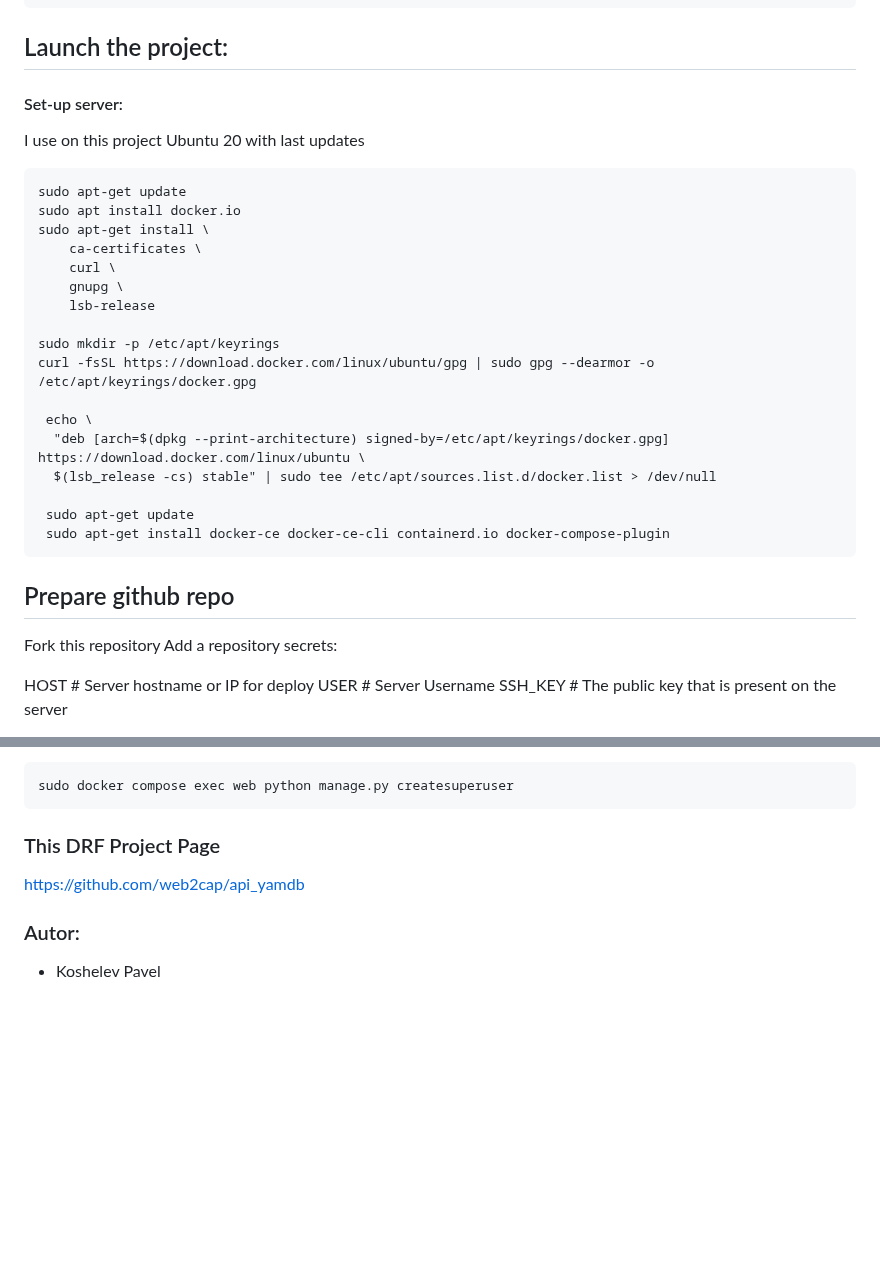
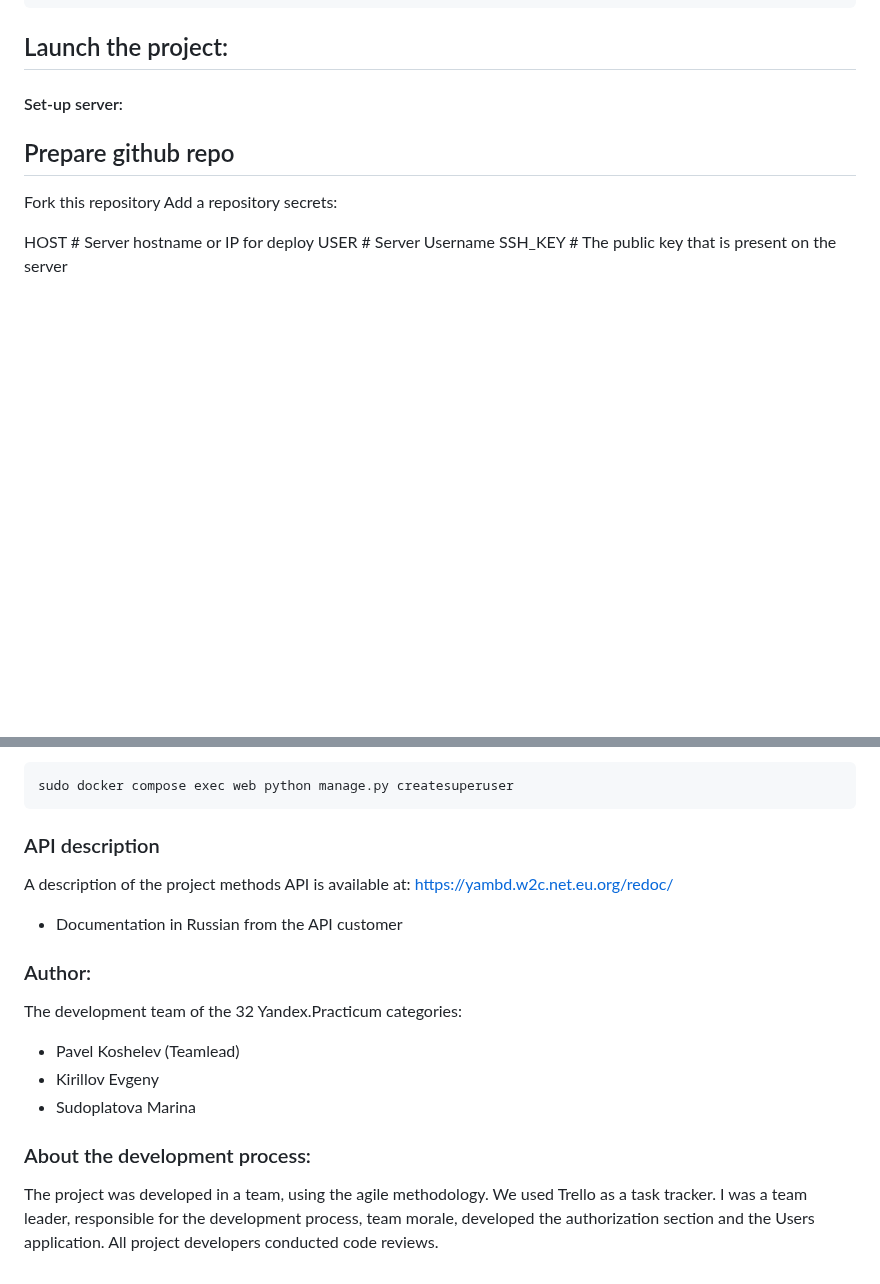
Before and after one commit to web2cap/yamdb_final, a Markdown page: README.md, 2 parts joined by grey strips. GitHub-like rendering; blank space fills up the shorter version.

````diff
--- a/README.md
+++ b/README.md
@@ -78,27 +173,6 @@ psycopg2-binary==2.9.2
 ## Launch the project:
 
 #### Set-up server:
-
-I use on this project Ubuntu 20 with last updates
-```
-sudo apt-get update
-sudo apt install docker.io
-sudo apt-get install \
-    ca-certificates \
-    curl \
-    gnupg \
-    lsb-release
-
-sudo mkdir -p /etc/apt/keyrings
-curl -fsSL https://download.docker.com/linux/ubuntu/gpg | sudo gpg --dearmor -o /etc/apt/keyrings/docker.gpg
-
- echo \
-  "deb [arch=$(dpkg --print-architecture) signed-by=/etc/apt/keyrings/docker.gpg] https://download.docker.com/linux/ubuntu \
-  $(lsb_release -cs) stable" | sudo tee /etc/apt/sources.list.d/docker.list > /dev/null
-
- sudo apt-get update
- sudo apt-get install docker-ce docker-ce-cli containerd.io docker-compose-plugin
-```
 
 ## Prepare github repo
 
@@ -134,10 +208,19 @@ sudo docker compose exec web python manage.py createsuperuser
 ```
 
 
-### This DRF Project Page
+### API description
 
-https://github.com/web2cap/api_yamdb
+A description of the project methods API is available at: https://yambd.w2c.net.eu.org/redoc/
+* Documentation in Russian from the API customer
 
-### Autor:
+### Author:
 
-* Koshelev Pavel
+The development team of the 32 Yandex.Practicum categories:
+* Pavel Koshelev (Teamlead)
+* Kirillov Evgeny
+* Sudoplatova Marina
+
+
+### About the development process:
+
+The project was developed in a team, using the agile methodology. We used Trello as a task tracker. I was a team leader, responsible for the development process, team morale, developed the authorization section and the Users application. All project developers conducted code reviews.
````
Also changed, not shown: other parts of README.md (+126 -31 lines).
